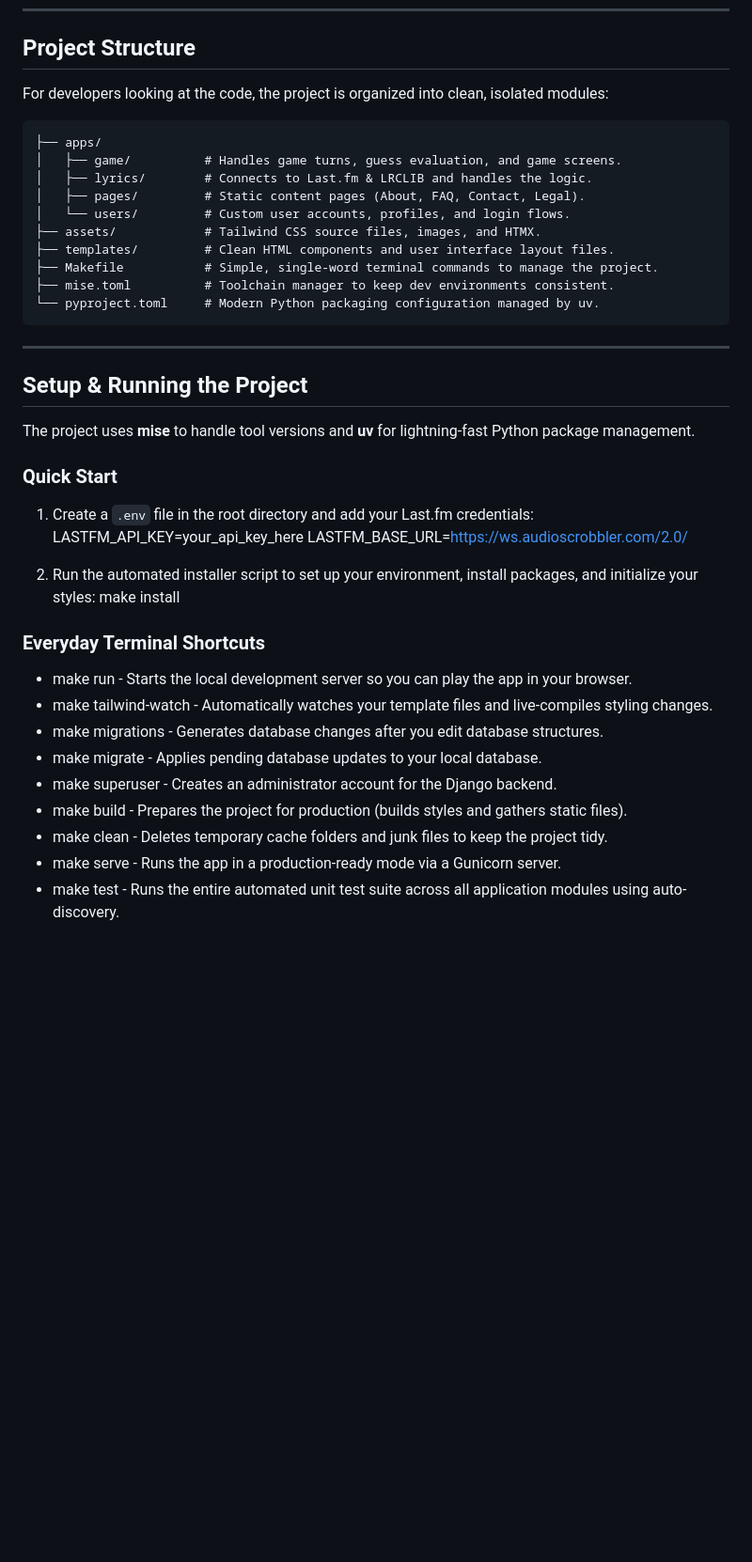
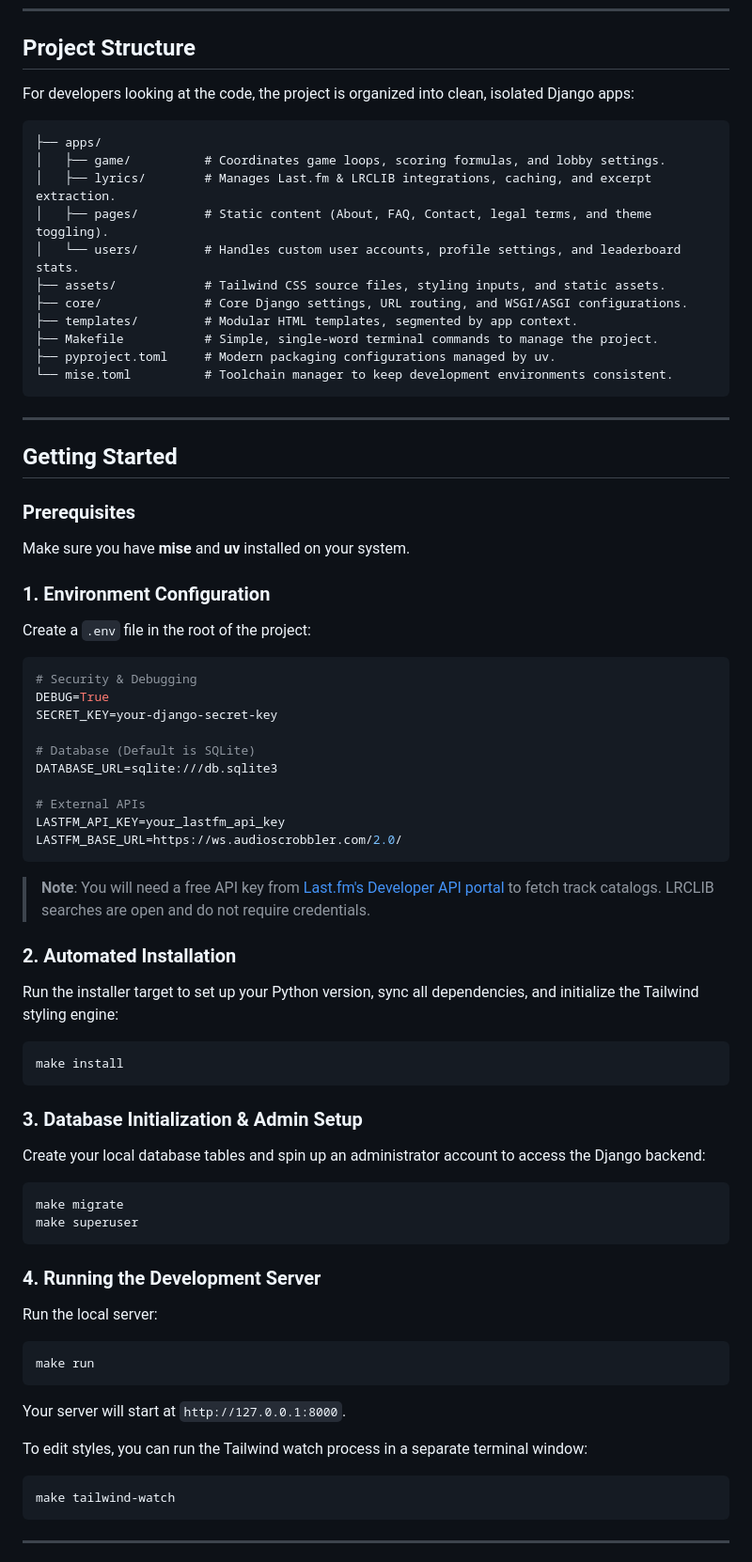
Before and after one commit to kristus310/falsetto, a Markdown page: README.md, the part around one of its changes. Shown at 94% size. Drawn GitHub-style; blank space fills up the shorter version.

Commit message:
Updated README: added screenshots for better look, made it more clearer for non-tech users

````diff
--- a/README.md
+++ b/README.md
@@ -40,43 +113,70 @@ To make "Easy", "Medium", and "Hard" actually feel different, the game doesn't j
 
 ## Project Structure
 
-For developers looking at the code, the project is organized into clean, isolated modules:
+For developers looking at the code, the project is organized into clean, isolated Django apps:
 
 ```
 ├── apps/
-│   ├── game/          # Handles game turns, guess evaluation, and game screens.
-│   ├── lyrics/        # Connects to Last.fm & LRCLIB and handles the logic.
-│   ├── pages/         # Static content pages (About, FAQ, Contact, Legal).
-│   └── users/         # Custom user accounts, profiles, and login flows.
-├── assets/            # Tailwind CSS source files, images, and HTMX.
-├── templates/         # Clean HTML components and user interface layout files.
+│   ├── game/          # Coordinates game loops, scoring formulas, and lobby settings.
+│   ├── lyrics/        # Manages Last.fm & LRCLIB integrations, caching, and excerpt extraction.
+│   ├── pages/         # Static content (About, FAQ, Contact, legal terms, and theme toggling).
+│   └── users/         # Handles custom user accounts, profile settings, and leaderboard stats.
+├── assets/            # Tailwind CSS source files, styling inputs, and static assets.
+├── core/              # Core Django settings, URL routing, and WSGI/ASGI configurations.
+├── templates/         # Modular HTML templates, segmented by app context.
 ├── Makefile           # Simple, single-word terminal commands to manage the project.
-├── mise.toml          # Toolchain manager to keep dev environments consistent.
-└── pyproject.toml     # Modern Python packaging configuration managed by uv.
+├── pyproject.toml     # Modern packaging configurations managed by uv.
+└── mise.toml          # Toolchain manager to keep development environments consistent.
 ```
 
 ---
 
-## Setup & Running the Project
+## Getting Started
 
-The project uses **mise** to handle tool versions and **uv** for lightning-fast Python package management.
+### Prerequisites
+Make sure you have **mise** and **uv** installed on your system.
 
-### Quick Start
-1. Create a `.env` file in the root directory and add your Last.fm credentials:
-   LASTFM_API_KEY=your_api_key_here
-   LASTFM_BASE_URL=https://ws.audioscrobbler.com/2.0/
+### 1. Environment Configuration
+Create a `.env` file in the root of the project:
+```bash
+# Security & Debugging
+DEBUG=True
+SECRET_KEY=your-django-secret-key
 
-2. Run the automated installer script to set up your environment, install packages, and initialize your styles:
-   make install
+# Database (Default is SQLite)
+DATABASE_URL=sqlite:///db.sqlite3
 
-### Everyday Terminal Shortcuts
+# External APIs
+LASTFM_API_KEY=your_lastfm_api_key
+LASTFM_BASE_URL=https://ws.audioscrobbler.com/2.0/
+```
 
-* make run              - Starts the local development server so you can play the app in your browser.
-* make tailwind-watch   - Automatically watches your template files and live-compiles styling changes.
-* make migrations       - Generates database changes after you edit database structures.
-* make migrate          - Applies pending database updates to your local database.
-* make superuser        - Creates an administrator account for the Django backend.
-* make build            - Prepares the project for production (builds styles and gathers static files).
-* make clean            - Deletes temporary cache folders and junk files to keep the project tidy.
-* make serve            - Runs the app in a production-ready mode via a Gunicorn server.
-* make test             - Runs the entire automated unit test suite across all application modules using auto-discovery.
+> **Note**: You will need a free API key from [Last.fm's Developer API portal](https://www.last.fm/api) to fetch track catalogs. LRCLIB searches are open and do not require credentials.
+
+### 2. Automated Installation
+Run the installer target to set up your Python version, sync all dependencies, and initialize the Tailwind styling engine:
+```bash
+make install
+```
+
+### 3. Database Initialization & Admin Setup
+Create your local database tables and spin up an administrator account to access the Django backend:
+```bash
+make migrate
+make superuser
+```
+
+### 4. Running the Development Server
+Run the local server:
+```bash
+make run
+```
+Your server will start at `http://127.0.0.1:8000`.
+
+To edit styles, you can run the Tailwind watch process in a separate terminal window:
+```bash
+make tailwind-watch
+```
+
+---
+
````
Also changed, not shown: other parts of README.md (+111 -22 lines).
